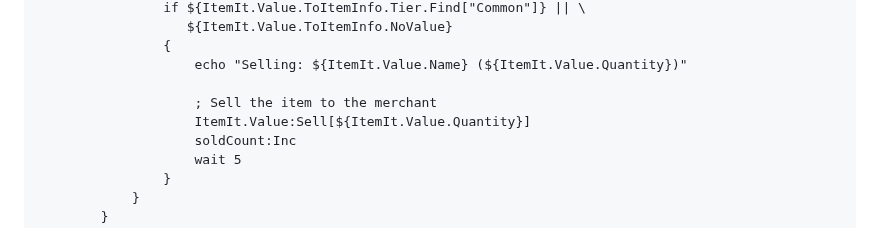
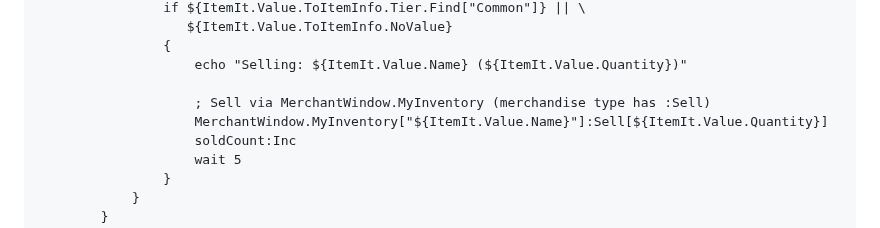
Before and after one commit to isxGames/isxDocs, a Markdown page: ISXEQ2 Scripting Guide/06_Working_Examples.md, the part around the change. Rendered like a GitHub page.

Commit message:
Fix item:Sell to use MerchantWindow.MyInventory:Sell in 06_Working_Examples.md

```diff
--- a/ISXEQ2 Scripting Guide/06_Working_Examples.md
+++ b/ISXEQ2 Scripting Guide/06_Working_Examples.md
@@ -874,8 +874,8 @@ function SellJunkItems()
                 {
                     echo "Selling: ${ItemIt.Value.Name} (${ItemIt.Value.Quantity})"
 
-                    ; Sell the item to the merchant
-                    ItemIt.Value:Sell[${ItemIt.Value.Quantity}]
+                    ; Sell via MerchantWindow.MyInventory (merchandise type has :Sell)
+                    MerchantWindow.MyInventory["${ItemIt.Value.Name}"]:Sell[${ItemIt.Value.Quantity}]
                     soldCount:Inc
                     wait 5
                 }
```
